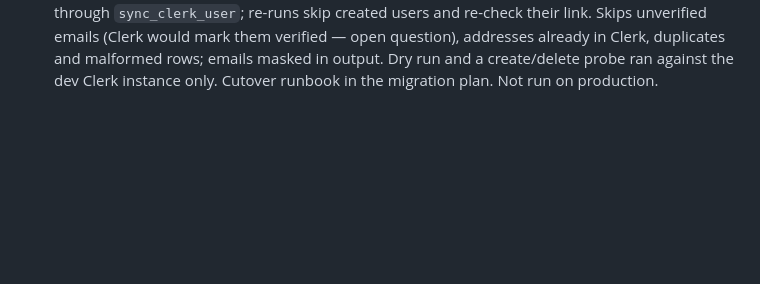
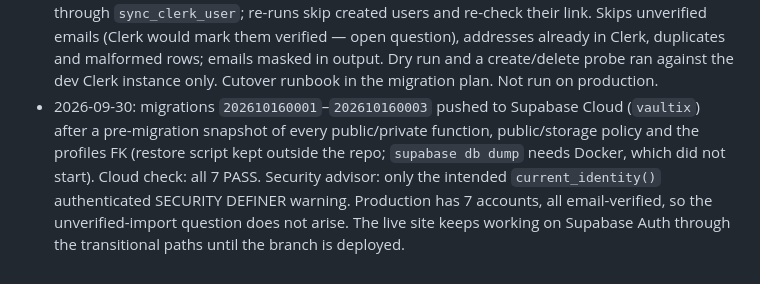
Before and after one commit to ReamyNadzri/bilik-kebal-2, a Markdown page: context/progress-tracker.md, the part around the change. GitHub-like rendering; blank space fills up the shorter version.

Commit message:
docs: record the Clerk migration push to Supabase Cloud
Co-Authored-By: Claude Opus 5.5 <noreply@anthropic.com>

```diff
--- a/context/progress-tracker.md
+++ b/context/progress-tracker.md
@@ -952,3 +952,10 @@ Request (user, 2026-09-29): "I want two other songs, about 2 minutes each, each
   duplicates and malformed rows; emails masked in output. Dry run and a create/delete probe ran
   against the dev Clerk instance only. Cutover runbook in the migration plan. Not run on
   production.
+- 2026-09-30: migrations `202610160001`–`202610160003` pushed to Supabase Cloud (`vaultix`) after a
+  pre-migration snapshot of every public/private function, public/storage policy and the profiles
+  FK (restore script kept outside the repo; `supabase db dump` needs Docker, which did not start).
+  Cloud check: all 7 PASS. Security advisor: only the intended `current_identity()` authenticated
+  SECURITY DEFINER warning. Production has 7 accounts, all email-verified, so the unverified-import
+  question does not arise. The live site keeps working on Supabase Auth through the transitional
+  paths until the branch is deployed.
```
